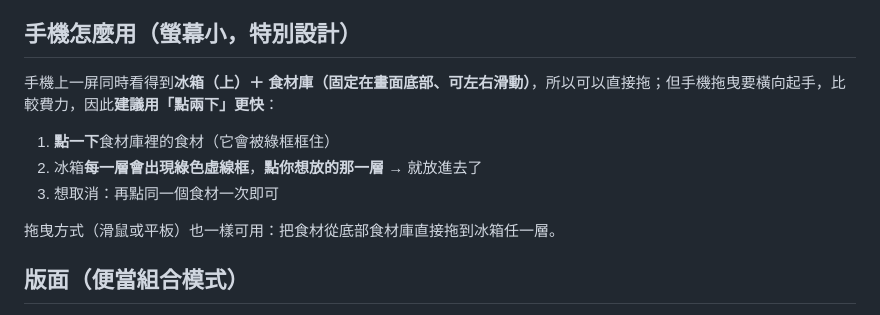
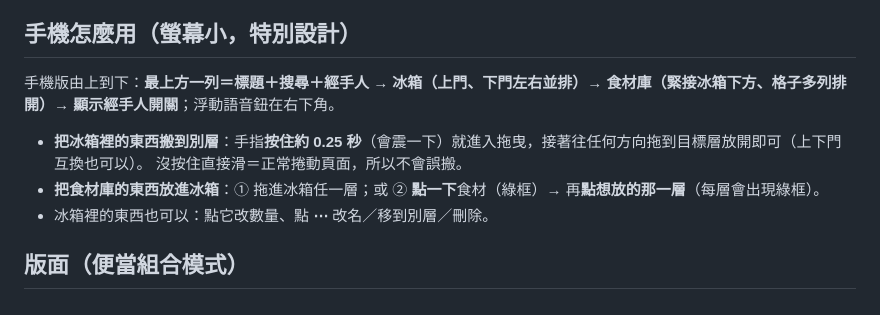
Before and after one commit to richfly2u/frozen-storage, a Markdown page: README.md, the part around the change. GitHub-like rendering.

Commit message:
README：手機長按拖曳、食材庫位置、上方工具列說明

```diff
--- a/README.md
+++ b/README.md
@@ -58,13 +58,12 @@
 
 ## 手機怎麼用（螢幕小，特別設計）
 
-手機上一屏同時看得到**冰箱（上）＋ 食材庫（固定在畫面底部、可左右滑動）**，所以可以直接拖；但手機拖曳要橫向起手，比較費力，因此**建議用「點兩下」更快**：
+手機版由上到下：**最上方一列＝標題＋搜尋＋經手人 → 冰箱（上門、下門左右並排）→ 食材庫（緊接冰箱下方、格子多列排開）→ 顯示經手人開關**；浮動語音鈕在右下角。
 
-1. **點一下**食材庫裡的食材（它會被綠框框住）
-2. 冰箱**每一層會出現綠色虛線框**，**點你想放的那一層** → 就放進去了
-3. 想取消：再點同一個食材一次即可
-
-拖曳方式（滑鼠或平板）也一樣可用：把食材從底部食材庫直接拖到冰箱任一層。
+- **把冰箱裡的東西搬到別層**：手指**按住約 0.25 秒**（會震一下）就進入拖曳，接著往任何方向拖到目標層放開即可（上下門互換也可以）。
+  沒按住直接滑＝正常捲動頁面，所以不會誤搬。
+- **把食材庫的東西放進冰箱**：① 拖進冰箱任一層；或 ② **點一下**食材（綠框）→ 再**點想放的那一層**（每層會出現綠框）。
+- 冰箱裡的東西也可以：點它改數量、點 **⋯** 改名／移到別層／刪除。
 
 ## 版面（便當組合模式）
 
```
